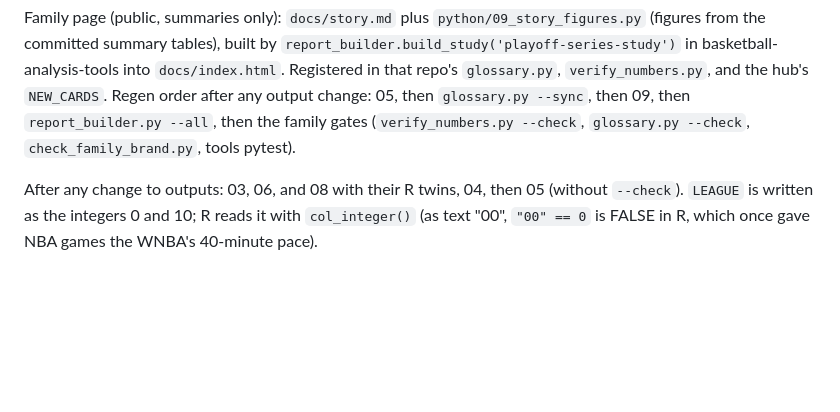
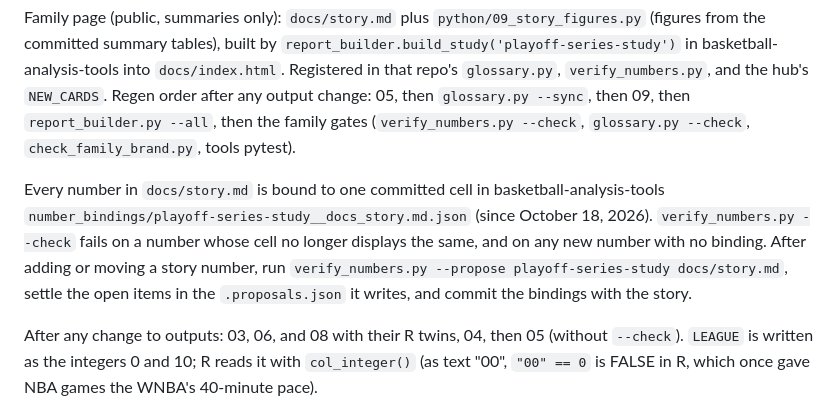
Before and after one commit to ismayc/playoff-series-study, a Markdown page: CLAUDE.md, the part around the change. Rendered like a GitHub page; blank space fills up the shorter version.

Commit message:
CLAUDE.md: story numbers are bound to exact cells; how to rebind
Co-Authored-By: Claude Opus 5.5 <noreply@anthropic.com>
Claude-Session: https://claude.ai/code/session_01K8G3pwPjutJGwK98G8xeMg

```diff
--- a/CLAUDE.md
+++ b/CLAUDE.md
@@ -69,6 +69,14 @@ after any output change: 05, then `glossary.py --sync`, then 09, then
 `report_builder.py --all`, then the family gates (`verify_numbers.py
 --check`, `glossary.py --check`, `check_family_brand.py`, tools pytest).
 
+Every number in `docs/story.md` is bound to one committed cell in
+basketball-analysis-tools `number_bindings/playoff-series-study__docs_story.md.json`
+(since October 18, 2026). `verify_numbers.py --check` fails on a number whose
+cell no longer displays the same, and on any new number with no binding.
+After adding or moving a story number, run `verify_numbers.py --propose
+playoff-series-study docs/story.md`, settle the open items in the
+`.proposals.json` it writes, and commit the bindings with the story.
+
 After any change to outputs: 03, 06, and 08 with their R twins, 04, then 05 (without `--check`).
 `LEAGUE` is written as the integers 0 and 10; R reads it with `col_integer()`
 (as text "00", `"00" == 0` is FALSE in R, which once gave NBA games the
```
